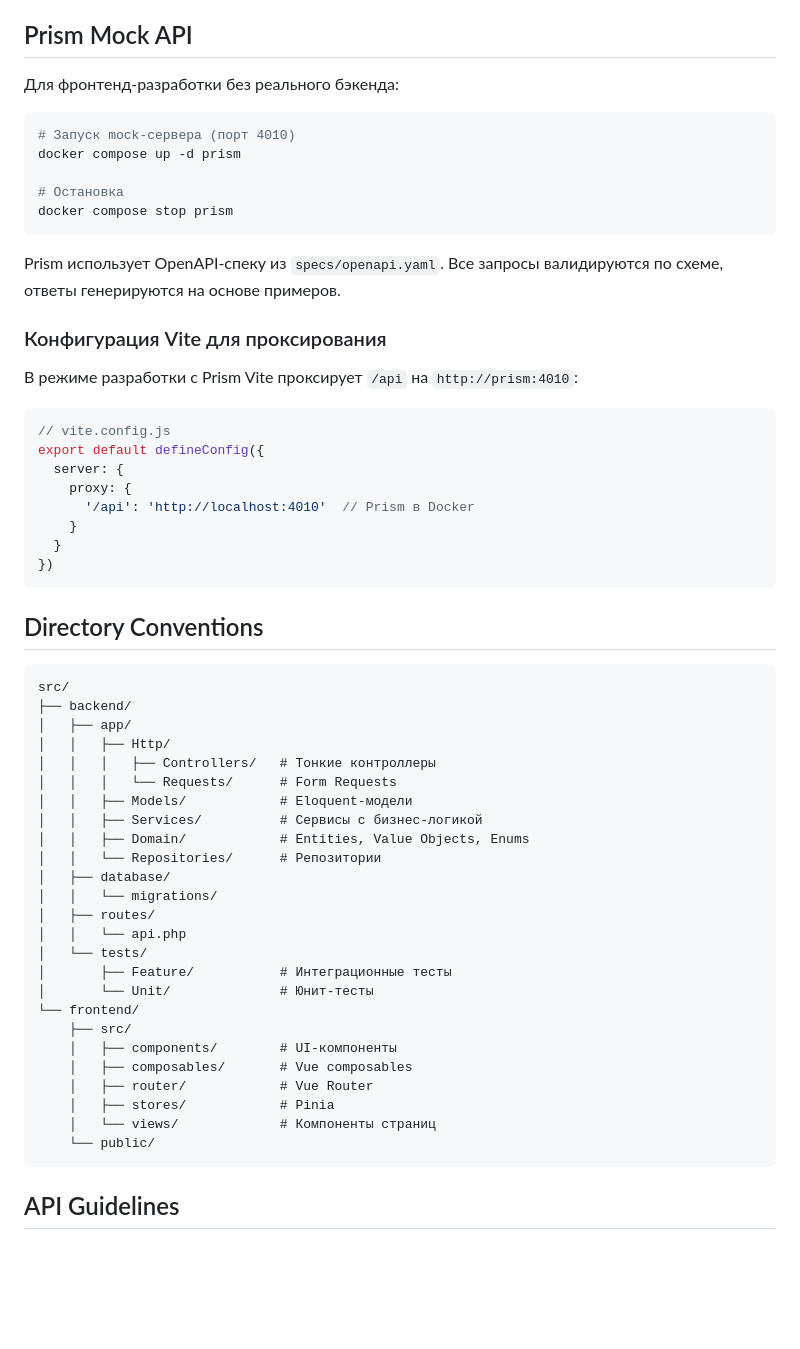
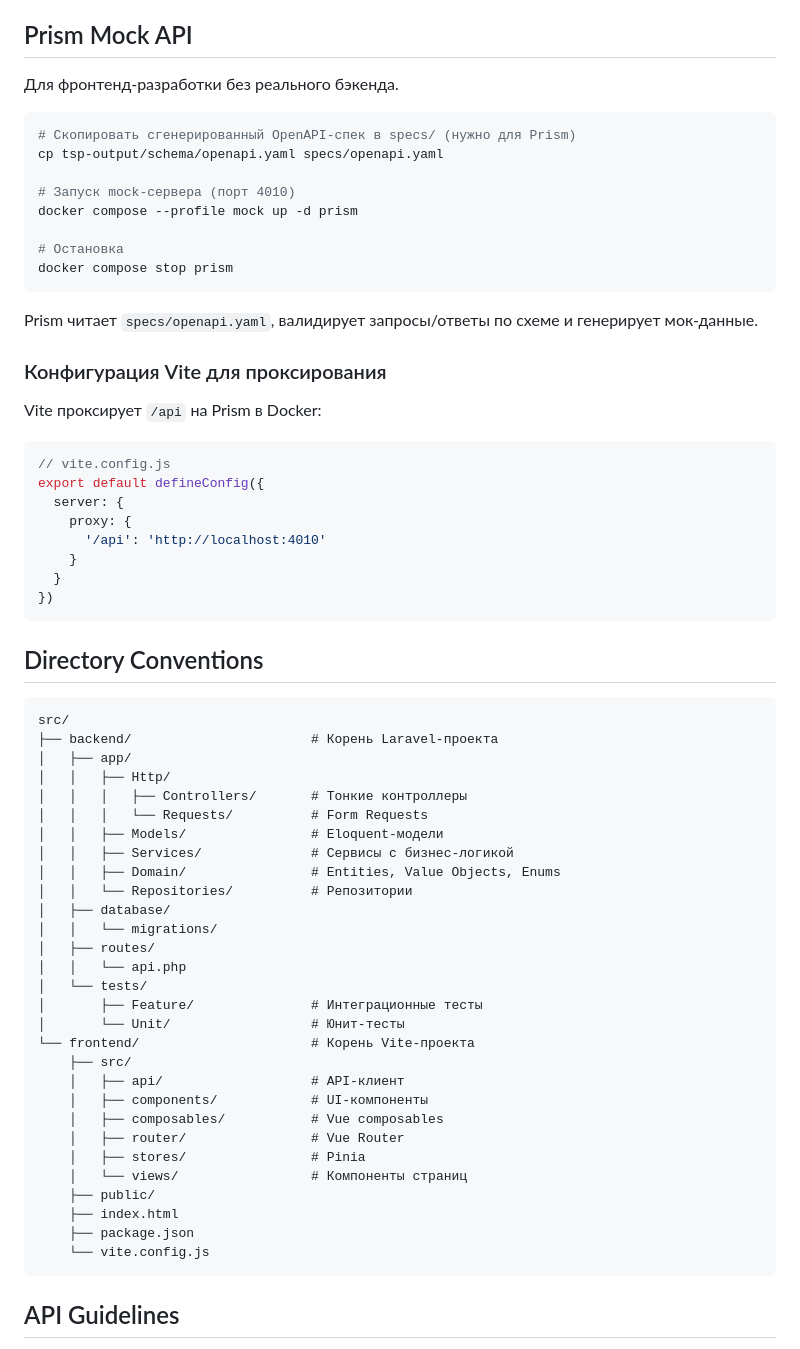
Before and after one commit to k0nstantin777/ai-for-developers-project-387, a Markdown page: DEVELOPMENT.md, the part around the change. GitHub-like rendering; blank space fills up the shorter version.

````diff
--- a/DEVELOPMENT.md
+++ b/DEVELOPMENT.md
@@ -122,28 +122,31 @@ public function test_guest_can_create_booking(): void
 
 ## Prism Mock API
 
-Для фронтенд-разработки без реального бэкенда:
+Для фронтенд-разработки без реального бэкенда.
 
 ```bash
+# Скопировать сгенерированный OpenAPI-спек в specs/ (нужно для Prism)
+cp tsp-output/schema/openapi.yaml specs/openapi.yaml
+
 # Запуск mock-сервера (порт 4010)
-docker compose up -d prism
+docker compose --profile mock up -d prism
 
 # Остановка
 docker compose stop prism
 ```
 
-Prism использует OpenAPI-спеку из `specs/openapi.yaml`. Все запросы валидируются по схеме, ответы генерируются на основе примеров.
+Prism читает `specs/openapi.yaml`, валидирует запросы/ответы по схеме и генерирует мок-данные.
 
 ### Конфигурация Vite для проксирования
 
-В режиме разработки с Prism Vite проксирует `/api` на `http://prism:4010`:
+Vite проксирует `/api` на Prism в Docker:
 
 ```js
 // vite.config.js
 export default defineConfig({
   server: {
     proxy: {
-      '/api': 'http://localhost:4010'  // Prism в Docker
+      '/api': 'http://localhost:4010'
     }
   }
 })
@@ -153,30 +156,34 @@ export default defineConfig({
 
 ```
 src/
-├── backend/
+├── backend/                       # Корень Laravel-проекта
 │   ├── app/
 │   │   ├── Http/
-│   │   │   ├── Controllers/   # Тонкие контроллеры
-│   │   │   └── Requests/      # Form Requests
-│   │   ├── Models/            # Eloquent-модели
-│   │   ├── Services/          # Сервисы с бизнес-логикой
-│   │   ├── Domain/            # Entities, Value Objects, Enums
-│   │   └── Repositories/      # Репозитории
+│   │   │   ├── Controllers/       # Тонкие контроллеры
+│   │   │   └── Requests/          # Form Requests
+│   │   ├── Models/                # Eloquent-модели
+│   │   ├── Services/              # Сервисы с бизнес-логикой
+│   │   ├── Domain/                # Entities, Value Objects, Enums
+│   │   └── Repositories/          # Репозитории
 │   ├── database/
 │   │   └── migrations/
 │   ├── routes/
 │   │   └── api.php
 │   └── tests/
-│       ├── Feature/           # Интеграционные тесты
-│       └── Unit/              # Юнит-тесты
-└── frontend/
+│       ├── Feature/               # Интеграционные тесты
+│       └── Unit/                  # Юнит-тесты
+└── frontend/                      # Корень Vite-проекта
     ├── src/
-    │   ├── components/        # UI-компоненты
-    │   ├── composables/       # Vue composables
-    │   ├── router/            # Vue Router
-    │   ├── stores/            # Pinia
-    │   └── views/             # Компоненты страниц
-    └── public/
+    │   ├── api/                   # API-клиент
+    │   ├── components/            # UI-компоненты
+    │   ├── composables/           # Vue composables
+    │   ├── router/                # Vue Router
+    │   ├── stores/                # Pinia
+    │   └── views/                 # Компоненты страниц
+    ├── public/
+    ├── index.html
+    ├── package.json
+    └── vite.config.js
 ```
 
 ## API Guidelines
````
Also changed, not shown: AGENTS.md (+6 -2 lines), ARCHITECTURE.md (+45 -28 lines).
